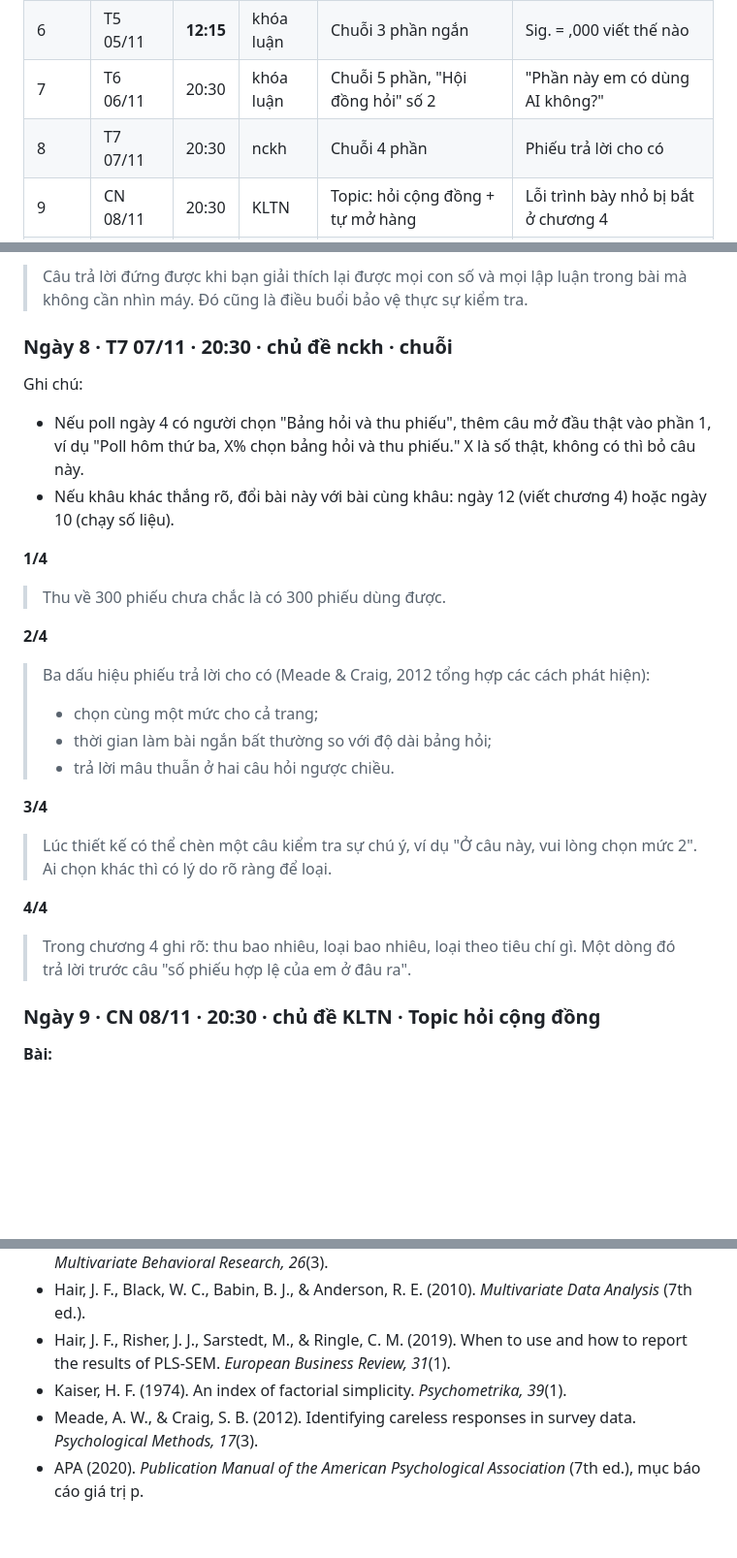
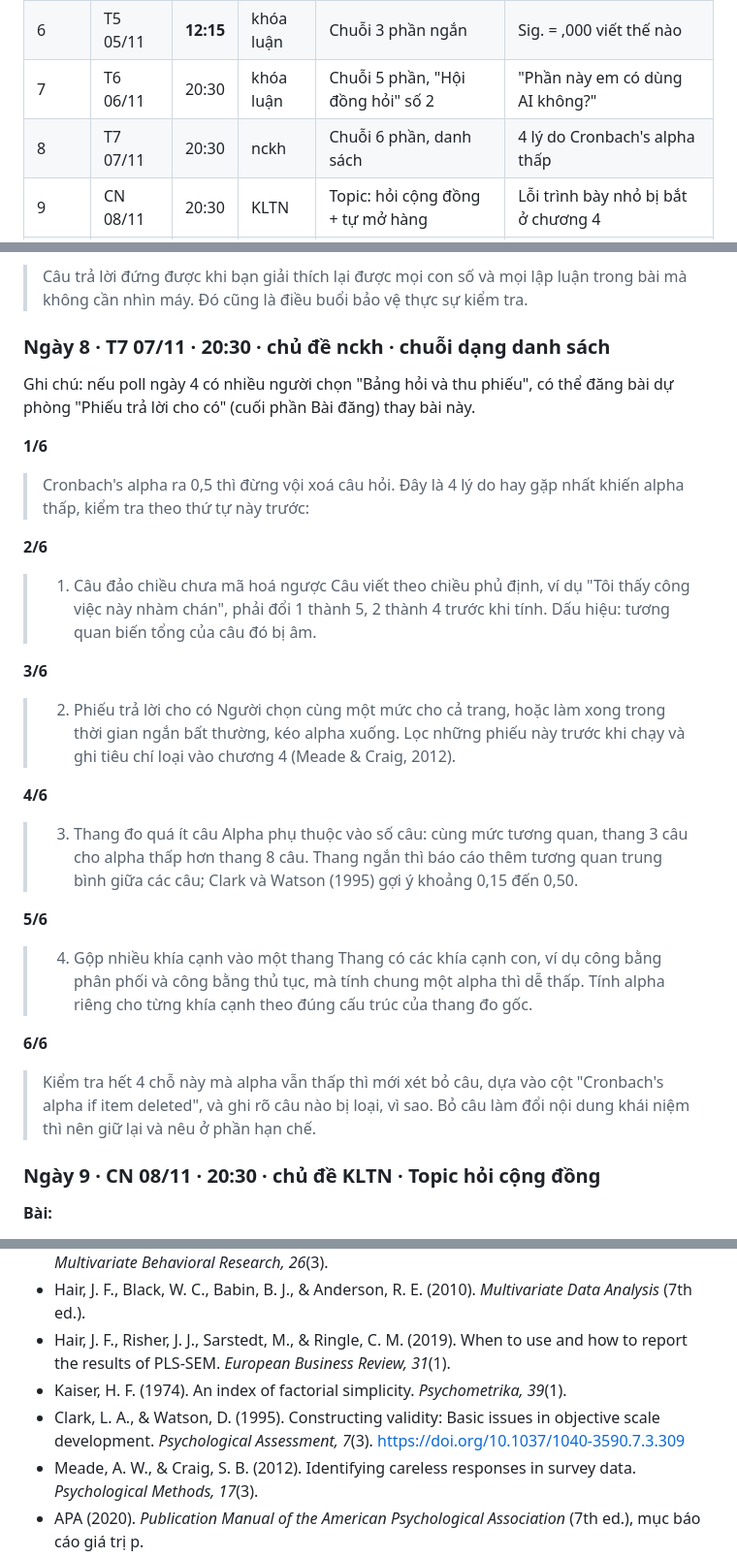
Before and after one commit to growth547/goc-nghien-cuu, a Markdown page: docs/social/lich-14-ngay.md, 3 parts joined by grey strips. Shown at 97% size. Rendered like a GitHub page; blank space fills up the shorter version.

```diff
--- a/docs/social/lich-14-ngay.md
+++ b/docs/social/lich-14-ngay.md
@@ -28,7 +28,7 @@ Tài khoản @gocnghiencuu1203 (Góc nghiên cứu). Căn cứ: `dot-1.md` và `
 | 5 | T4 04/11 | 20:30 | nckh | Chuỗi 4 phần, phân biệt hai khái niệm | KMO và Bartlett |
 | 6 | T5 05/11 | **12:15** | khóa luận | Chuỗi 3 phần ngắn | Sig. = ,000 viết thế nào |
 | 7 | T6 06/11 | 20:30 | khóa luận | Chuỗi 5 phần, "Hội đồng hỏi" số 2 | "Phần này em có dùng AI không?" |
-| 8 | T7 07/11 | 20:30 | nckh | Chuỗi 4 phần | Phiếu trả lời cho có |
+| 8 | T7 07/11 | 20:30 | nckh | Chuỗi 6 phần, danh sách | 4 lý do Cronbach's alpha thấp |
 | 9 | CN 08/11 | 20:30 | KLTN | Topic: hỏi cộng đồng + tự mở hàng | Lỗi trình bày nhỏ bị bắt ở chương 4 |
 | 10 | T2 09/11 | 20:30 | SPSS (thử) | Chuỗi 4 phần, phân biệt | T-test và ANOVA |
 | 11 | T3 10/11 | **12:15** | KLTN | Chuỗi 4 phần, "Hội đồng hỏi" số 3 | Giả thuyết không được ủng hộ |
@@ -151,26 +167,31 @@ Sau 48 giờ, ghi tỉ lệ thật vào nhật ký. Ngày 8 mở bài bằng t
 **5/5**
 > Câu trả lời đứng được khi bạn giải thích lại được mọi con số và mọi lập luận trong bài mà không cần nhìn máy. Đó cũng là điều buổi bảo vệ thực sự kiểm tra.
 
-### Ngày 8 · T7 07/11 · 20:30 · chủ đề nckh · chuỗi
+### Ngày 8 · T7 07/11 · 20:30 · chủ đề nckh · chuỗi dạng danh sách
 
-Ghi chú:
-- Nếu poll ngày 4 có người chọn "Bảng hỏi và thu phiếu", thêm câu mở đầu thật vào phần 1, ví dụ "Poll hôm thứ ba, X% chọn bảng hỏi và thu phiếu." X là số thật, không có thì bỏ câu này.
-- Nếu khâu khác thắng rõ, đổi bài này với bài cùng khâu: ngày 12 (viết chương 4) hoặc ngày 10 (chạy số liệu).
+Ghi chú: nếu poll ngày 4 có nhiều người chọn "Bảng hỏi và thu phiếu", có thể đăng bài dự phòng "Phiếu trả lời cho có" (cuối phần Bài đăng) thay bài này.
 
-**1/4**
-> Thu về 300 phiếu chưa chắc là có 300 phiếu dùng được.
+**1/6**
+> Cronbach's alpha ra 0,5 thì đừng vội xoá câu hỏi. Đây là 4 lý do hay gặp nhất khiến alpha thấp, kiểm tra theo thứ tự này trước:
 
-**2/4**
-> Ba dấu hiệu phiếu trả lời cho có (Meade & Craig, 2012 tổng hợp các cách phát hiện):
-> - chọn cùng một mức cho cả trang;
-> - thời gian làm bài ngắn bất thường so với độ dài bảng hỏi;
-> - trả lời mâu thuẫn ở hai câu hỏi ngược chiều.
+**2/6**
+> 1. Câu đảo chiều chưa mã hoá ngược
+> Câu viết theo chiều phủ định, ví dụ "Tôi thấy công việc này nhàm chán", phải đổi 1 thành 5, 2 thành 4 trước khi tính. Dấu hiệu: tương quan biến tổng của câu đó bị âm.
 
-**3/4**
-> Lúc thiết kế có thể chèn một câu kiểm tra sự chú ý, ví dụ "Ở câu này, vui lòng chọn mức 2". Ai chọn khác thì có lý do rõ ràng để loại.
+**3/6**
+> 2. Phiếu trả lời cho có
+> Người chọn cùng một mức cho cả trang, hoặc làm xong trong thời gian ngắn bất thường, kéo alpha xuống. Lọc những phiếu này trước khi chạy và ghi tiêu chí loại vào chương 4 (Meade & Craig, 2012).
 
-**4/4**
-> Trong chương 4 ghi rõ: thu bao nhiêu, loại bao nhiêu, loại theo tiêu chí gì. Một dòng đó trả lời trước câu "số phiếu hợp lệ của em ở đâu ra".
+**4/6**
+> 3. Thang đo quá ít câu
+> Alpha phụ thuộc vào số câu: cùng mức tương quan, thang 3 câu cho alpha thấp hơn thang 8 câu. Thang ngắn thì báo cáo thêm tương quan trung bình giữa các câu; Clark và Watson (1995) gợi ý khoảng 0,15 đến 0,50.
+
+**5/6**
+> 4. Gộp nhiều khía cạnh vào một thang
+> Thang có các khía cạnh con, ví dụ công bằng phân phối và công bằng thủ tục, mà tính chung một alpha thì dễ thấp. Tính alpha riêng cho từng khía cạnh theo đúng cấu trúc của thang đo gốc.
+
+**6/6**
+> Kiểm tra hết 4 chỗ này mà alpha vẫn thấp thì mới xét bỏ câu, dựa vào cột "Cronbach's alpha if item deleted", và ghi rõ câu nào bị loại, vì sao. Bỏ câu làm đổi nội dung khái niệm thì nên giữ lại và nêu ở phần hạn chế.
 
 ### Ngày 9 · CN 08/11 · 20:30 · chủ đề KLTN · Topic hỏi cộng đồng
 
@@ -432,5 +492,6 @@ Kiểm tra lại trước khi đăng nếu cần:
 - Hair, J. F., Black, W. C., Babin, B. J., & Anderson, R. E. (2010). *Multivariate Data Analysis* (7th ed.).
 - Hair, J. F., Risher, J. J., Sarstedt, M., & Ringle, C. M. (2019). When to use and how to report the results of PLS-SEM. *European Business Review, 31*(1).
 - Kaiser, H. F. (1974). An index of factorial simplicity. *Psychometrika, 39*(1).
+- Clark, L. A., & Watson, D. (1995). Constructing validity: Basic issues in objective scale development. *Psychological Assessment, 7*(3). https://doi.org/10.1037/1040-3590.7.3.309
 - Meade, A. W., & Craig, S. B. (2012). Identifying careless responses in survey data. *Psychological Methods, 17*(3).
 - APA (2020). *Publication Manual of the American Psychological Association* (7th ed.), mục báo cáo giá trị p.
```
Also changed, not shown: other parts of docs/social/lich-14-ngay.md (+68 -13 lines).
